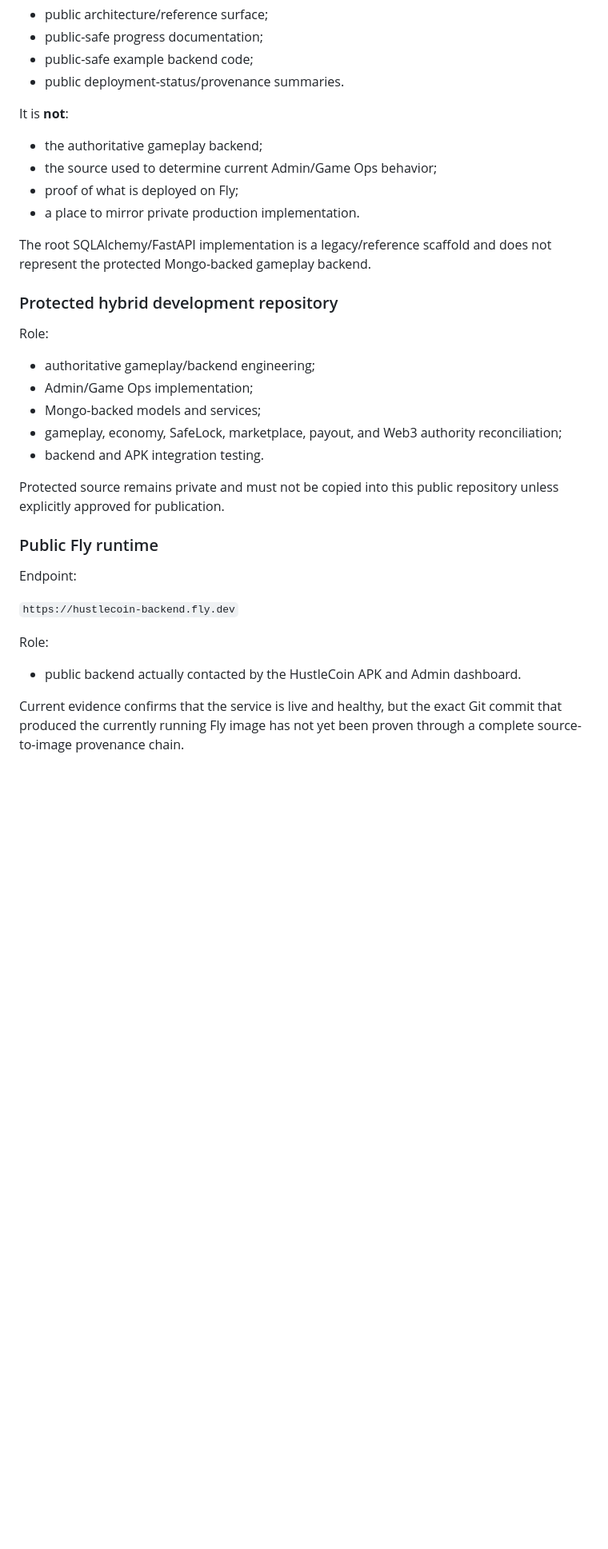
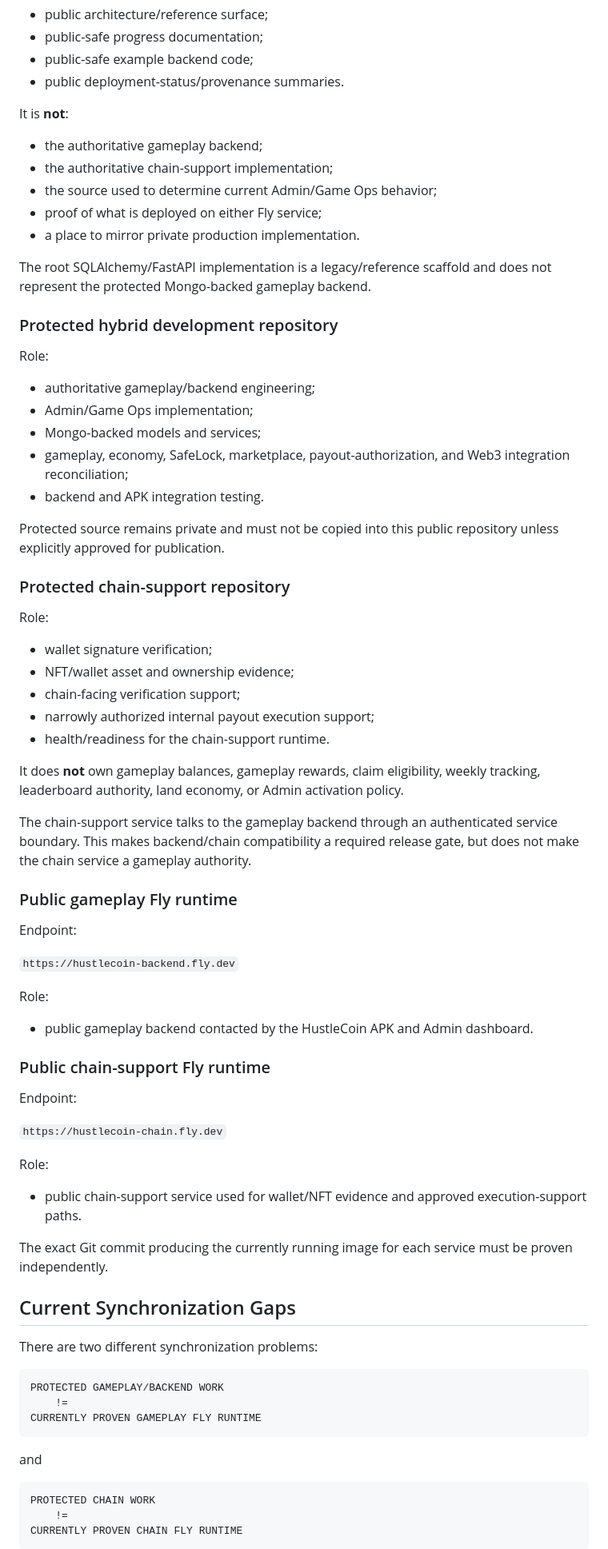
Before and after one commit to hustlecoincrypto/hc-server, a Markdown page: PUBLIC_RUNTIME_RELATIONSHIP.md, the part around one of its changes. Shown at 80% size. Drawn GitHub-style; blank space fills up the shorter version.

````diff
--- a/PUBLIC_RUNTIME_RELATIONSHIP.md
+++ b/PUBLIC_RUNTIME_RELATIONSHIP.md
@@ -26,8 +28,9 @@ Role:
 It is **not**:
 
 - the authoritative gameplay backend;
+- the authoritative chain-support implementation;
 - the source used to determine current Admin/Game Ops behavior;
-- proof of what is deployed on Fly;
+- proof of what is deployed on either Fly service;
 - a place to mirror private production implementation.
 
 The root SQLAlchemy/FastAPI implementation is a legacy/reference scaffold and does not represent the protected Mongo-backed gameplay backend.
@@ -39,12 +42,26 @@ Role:
 - authoritative gameplay/backend engineering;
 - Admin/Game Ops implementation;
 - Mongo-backed models and services;
-- gameplay, economy, SafeLock, marketplace, payout, and Web3 authority reconciliation;
+- gameplay, economy, SafeLock, marketplace, payout-authorization, and Web3 integration reconciliation;
 - backend and APK integration testing.
 
 Protected source remains private and must not be copied into this public repository unless explicitly approved for publication.
 
-### Public Fly runtime
+### Protected chain-support repository
+
+Role:
+
+- wallet signature verification;
+- NFT/wallet asset and ownership evidence;
+- chain-facing verification support;
+- narrowly authorized internal payout execution support;
+- health/readiness for the chain-support runtime.
+
+It does **not** own gameplay balances, gameplay rewards, claim eligibility, weekly tracking, leaderboard authority, land economy, or Admin activation policy.
+
+The chain-support service talks to the gameplay backend through an authenticated service boundary. This makes backend/chain compatibility a required release gate, but does not make the chain service a gameplay authority.
+
+### Public gameplay Fly runtime
 
 Endpoint:
 
@@ -52,6 +69,35 @@ Endpoint:
 
 Role:
 
-- public backend actually contacted by the HustleCoin APK and Admin dashboard.
+- public gameplay backend contacted by the HustleCoin APK and Admin dashboard.
 
-Current evidence confirms that the service is live and healthy, but the exact Git commit that produced the currently running Fly image has not yet been proven through a complete source-to-image provenance chain.
+### Public chain-support Fly runtime
+
+Endpoint:
+
+`https://hustlecoin-chain.fly.dev`
+
+Role:
+
+- public chain-support service used for wallet/NFT evidence and approved execution-support paths.
+
+The exact Git commit producing the currently running image for each service must be proven independently.
+
+## Current Synchronization Gaps
+
+There are two different synchronization problems:
+
+```text
+PROTECTED GAMEPLAY/BACKEND WORK
+    !=
+CURRENTLY PROVEN GAMEPLAY FLY RUNTIME
+```
+
+and
+
+```text
+PROTECTED CHAIN WORK
+    !=
+CURRENTLY PROVEN CHAIN FLY RUNTIME
+```
+
````
Also changed, not shown: other parts of PUBLIC_RUNTIME_RELATIONSHIP.md (+68 -60 lines).
